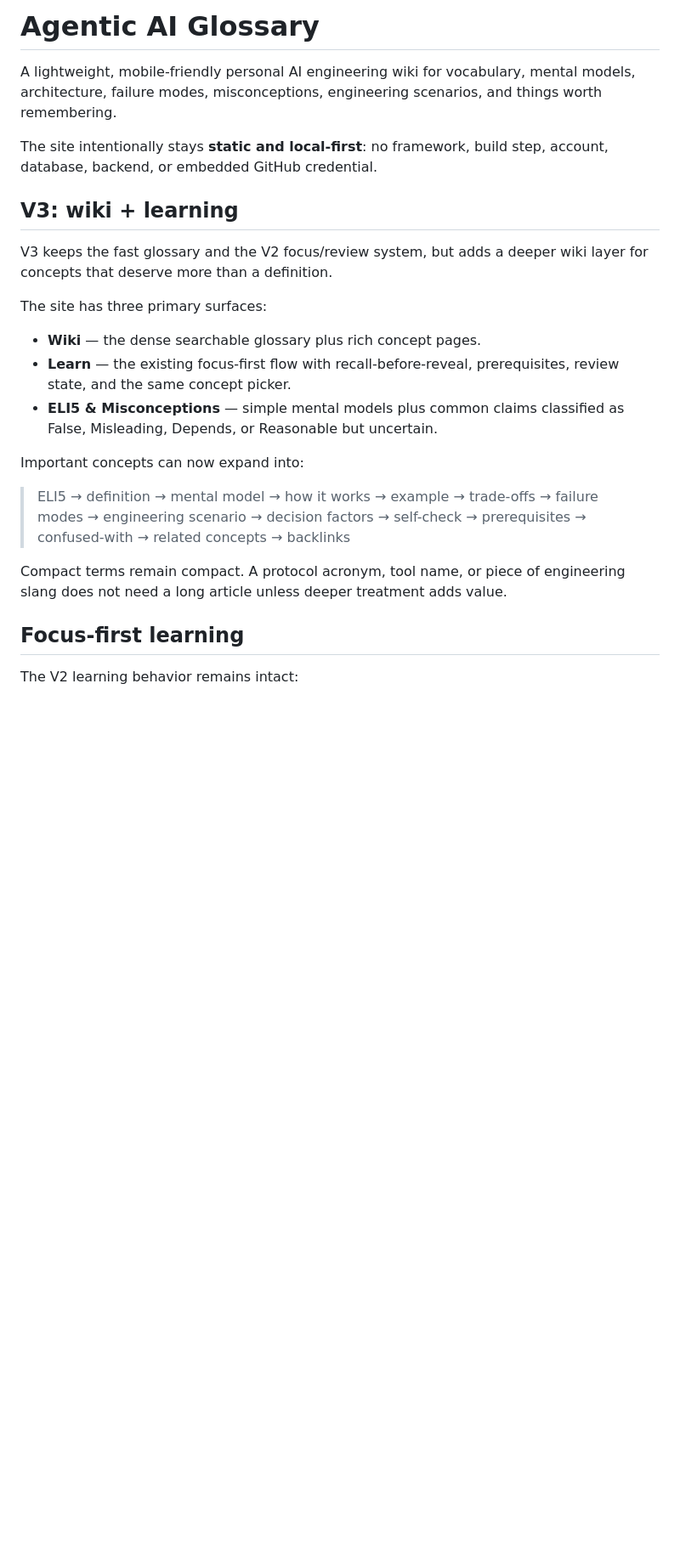
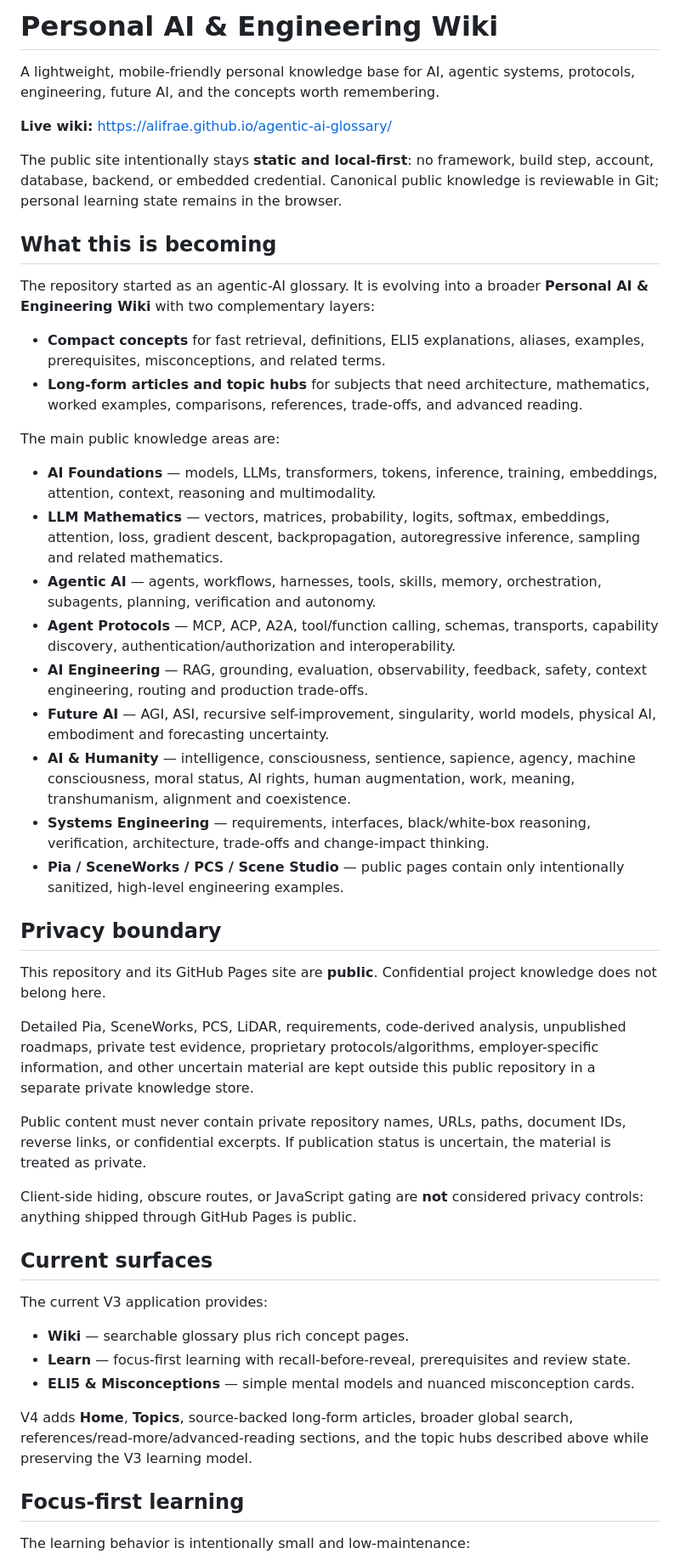
Before and after one commit to alifrae/agentic-ai-glossary, a Markdown page: README.md, the part around one of its changes. Shown at 85% size. Drawn GitHub-style; blank space fills up the shorter version.

```diff
--- a/README.md
+++ b/README.md
@@ -1,26 +1,51 @@
-# Agentic AI Glossary
+# Personal AI & Engineering Wiki
 
-A lightweight, mobile-friendly personal AI engineering wiki for vocabulary, mental models, architecture, failure modes, misconceptions, engineering scenarios, and things worth remembering.
+A lightweight, mobile-friendly personal knowledge base for AI, agentic systems, protocols, engineering, future AI, and the concepts worth remembering.
 
-The site intentionally stays **static and local-first**: no framework, build step, account, database, backend, or embedded GitHub credential.
+**Live wiki:** https://alifrae.github.io/agentic-ai-glossary/
 
-## V3: wiki + learning
+The public site intentionally stays **static and local-first**: no framework, build step, account, database, backend, or embedded credential. Canonical public knowledge is reviewable in Git; personal learning state remains in the browser.
 
-V3 keeps the fast glossary and the V2 focus/review system, but adds a deeper wiki layer for concepts that deserve more than a definition.
+## What this is becoming
 
-The site has three primary surfaces:
+The repository started as an agentic-AI glossary. It is evolving into a broader **Personal AI & Engineering Wiki** with two complementary layers:
 
-- **Wiki** — the dense searchable glossary plus rich concept pages.
-- **Learn** — the existing focus-first flow with recall-before-reveal, prerequisites, review state, and the same concept picker.
-- **ELI5 & Misconceptions** — simple mental models plus common claims classified as False, Misleading, Depends, or Reasonable but uncertain.
+- **Compact concepts** for fast retrieval, definitions, ELI5 explanations, aliases, examples, prerequisites, misconceptions, and related terms.
+- **Long-form articles and topic hubs** for subjects that need architecture, mathematics, worked examples, comparisons, references, trade-offs, and advanced reading.
 
-Important concepts can now expand into:
+The main public knowledge areas are:
 
-> ELI5 → definition → mental model → how it works → example → trade-offs → failure modes → engineering scenario → decision factors → self-check → prerequisites → confused-with → related concepts → backlinks
+- **AI Foundations** — models, LLMs, transformers, tokens, inference, training, embeddings, attention, context, reasoning and multimodality.
+- **LLM Mathematics** — vectors, matrices, probability, logits, softmax, embeddings, attention, loss, gradient descent, backpropagation, autoregressive inference, sampling and related mathematics.
+- **Agentic AI** — agents, workflows, harnesses, tools, skills, memory, orchestration, subagents, planning, verification and autonomy.
+- **Agent Protocols** — MCP, ACP, A2A, tool/function calling, schemas, transports, capability discovery, authentication/authorization and interoperability.
+- **AI Engineering** — RAG, grounding, evaluation, observability, feedback, safety, context engineering, routing and production trade-offs.
+- **Future AI** — AGI, ASI, recursive self-improvement, singularity, world models, physical AI, embodiment and forecasting uncertainty.
+- **AI & Humanity** — intelligence, consciousness, sentience, sapience, agency, machine consciousness, moral status, AI rights, human augmentation, work, meaning, transhumanism, alignment and coexistence.
+- **Systems Engineering** — requirements, interfaces, black/white-box reasoning, verification, architecture, trade-offs and change-impact thinking.
+- **Pia / SceneWorks / PCS / Scene Studio** — public pages contain only intentionally sanitized, high-level engineering examples.
 
-Compact terms remain compact. A protocol acronym, tool name, or piece of engineering slang does not need a long article unless deeper treatment adds value.
+## Privacy boundary
+
+This repository and its GitHub Pages site are **public**. Confidential project knowledge does not belong here.
+
+Detailed Pia, SceneWorks, PCS, LiDAR, requirements, code-derived analysis, unpublished roadmaps, private test evidence, proprietary protocols/algorithms, employer-specific information, and other uncertain material are kept outside this public repository in a separate private knowledge store.
+
+Public content must never contain private repository names, URLs, paths, document IDs, reverse links, or confidential excerpts. If publication status is uncertain, the material is treated as private.
+
+Client-side hiding, obscure routes, or JavaScript gating are **not** considered privacy controls: anything shipped through GitHub Pages is public.
+
+## Current surfaces
+
+The current V3 application provides:
+
+- **Wiki** — searchable glossary plus rich concept pages.
+- **Learn** — focus-first learning with recall-before-reveal, prerequisites and review state.
+- **ELI5 & Misconceptions** — simple mental models and nuanced misconception cards.
+
+V4 adds **Home**, **Topics**, source-backed long-form articles, broader global search, references/read-more/advanced-reading sections, and the topic hubs described above while preserving the V3 learning model.
 
 ## Focus-first learning
 
-The V2 learning behavior remains intact:
+The learning behavior is intentionally small and low-maintenance:
 
```
Also changed, not shown: other parts of README.md (+77 -77 lines).
